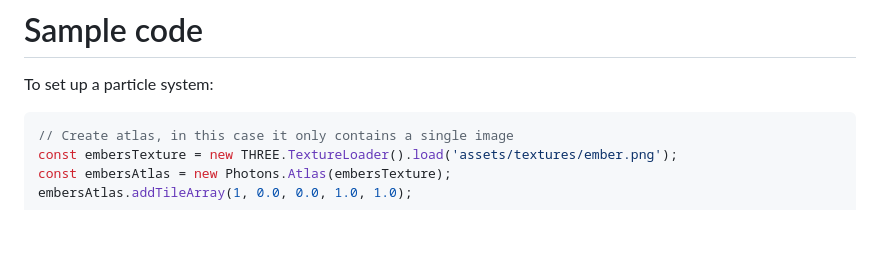
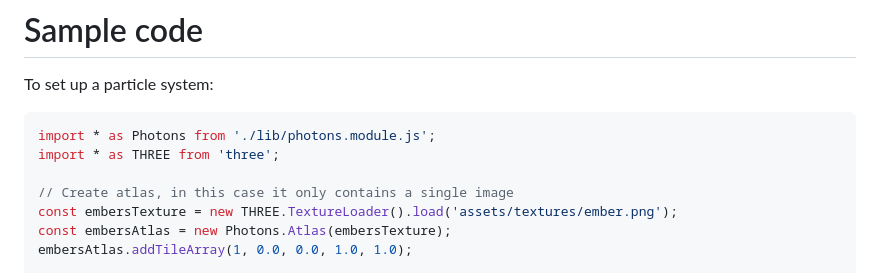
Before and after one commit to mkkellogg/Photons2, a Markdown page: README.md, the part around the change. Drawn GitHub-style; blank space fills up the shorter version.

````diff
--- a/README.md
+++ b/README.md
@@ -37,6 +37,9 @@ The repository includes a demo page (`server/index.html`) which contains a demo
 To set up a particle system:
 
 ```javascript
+import * as Photons from './lib/photons.module.js';
+import * as THREE from 'three';
+
 // Create atlas, in this case it only contains a single image
 const embersTexture = new THREE.TextureLoader().load('assets/textures/ember.png');
 const embersAtlas = new Photons.Atlas(embersTexture);
````
